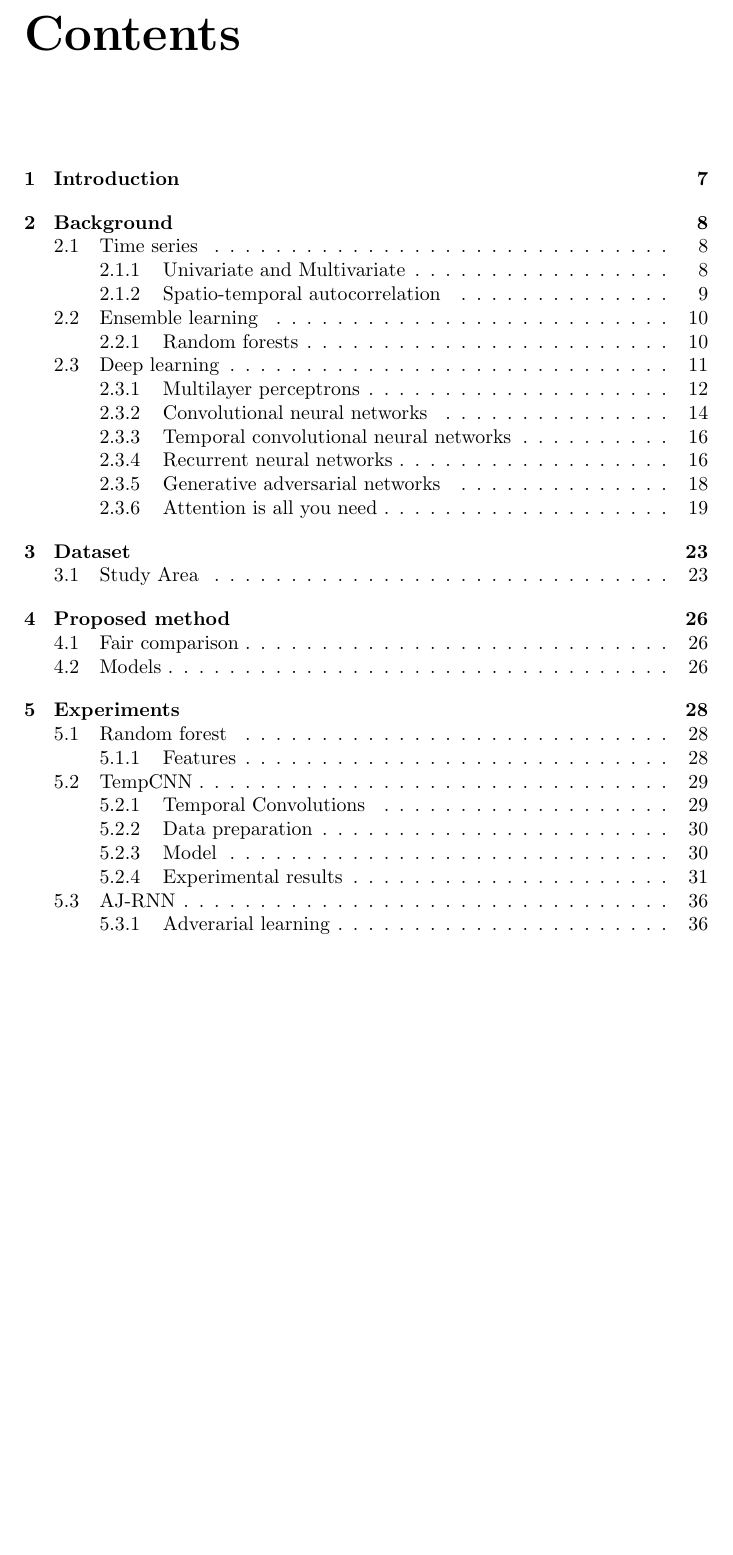
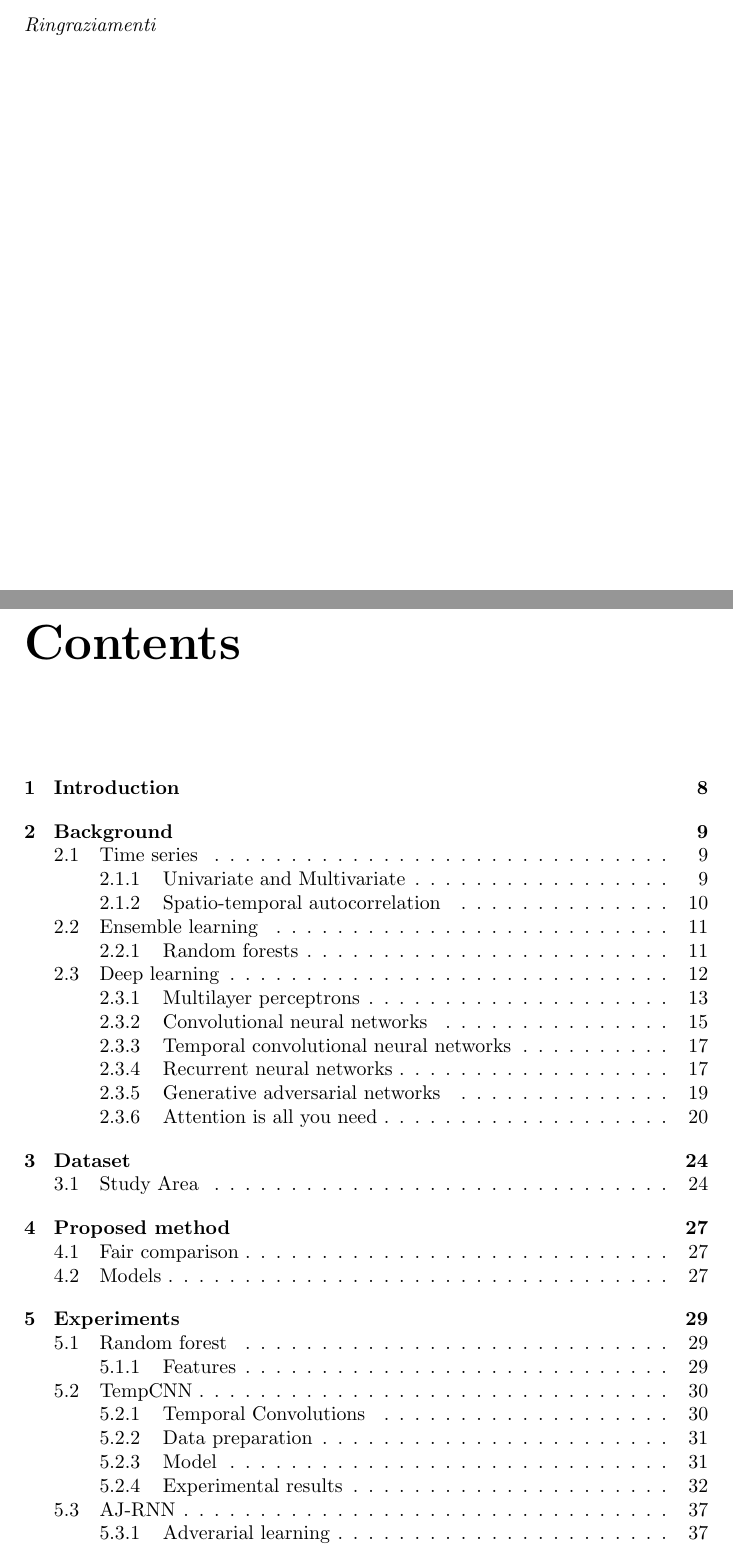
Before and after one commit to dnldsht/master-thesis, a LaTeX thesis (main.tex, which reads contents/mentions.tex): part of page 4 of 48 before the commit and two parts of pages 4 and 5 of 49 after it, the two joined at a grey line, cut at the place of the change, the shorter picture padded with empty space. Compiled offline with pdfLaTeX.

Commit message:
chore: mentions

```diff
--- /dev/null
+++ b/contents/mentions.tex
@@ -0,0 +1,4 @@
+\thispagestyle{plain}
+\vspace*{\fill}
+\textit{Ringraziamenti}
+\vspace*{\fill}
--- a/main.tex
+++ b/main.tex
@@ -35,6 +35,7 @@
 \include{contents/frontespizio}
 \include{contents/abstract}
 \include{contents/responsability-declaration}
+\include{contents/mentions}
 \tableofcontents
 \pagebreak
 \listoffigures
```
